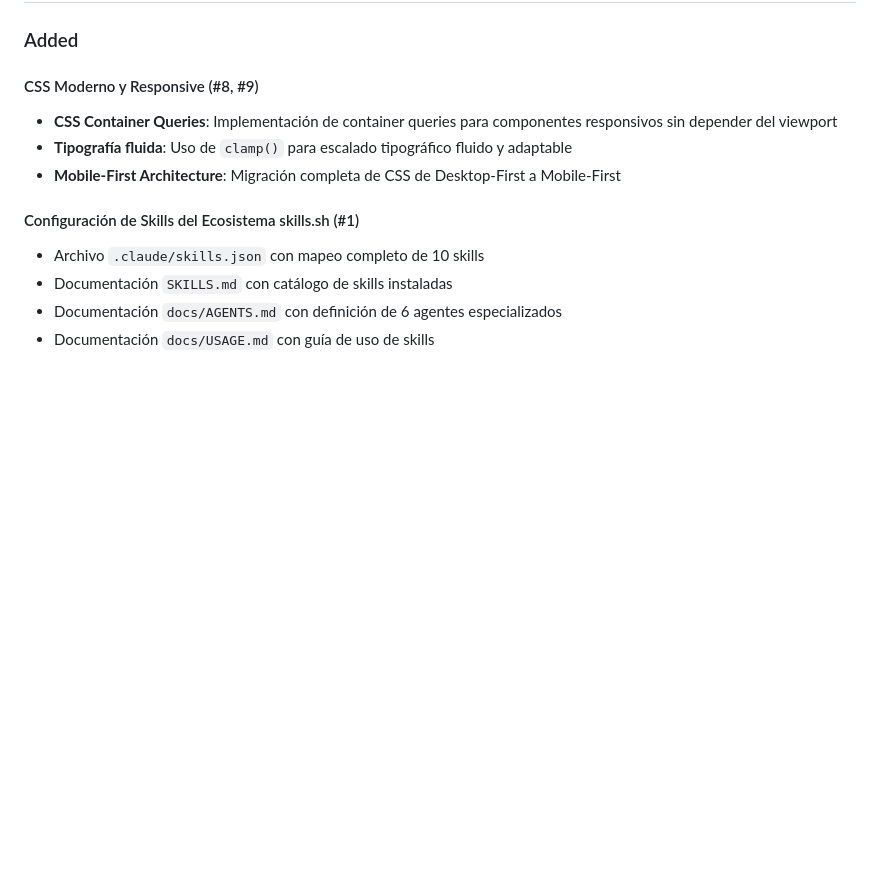
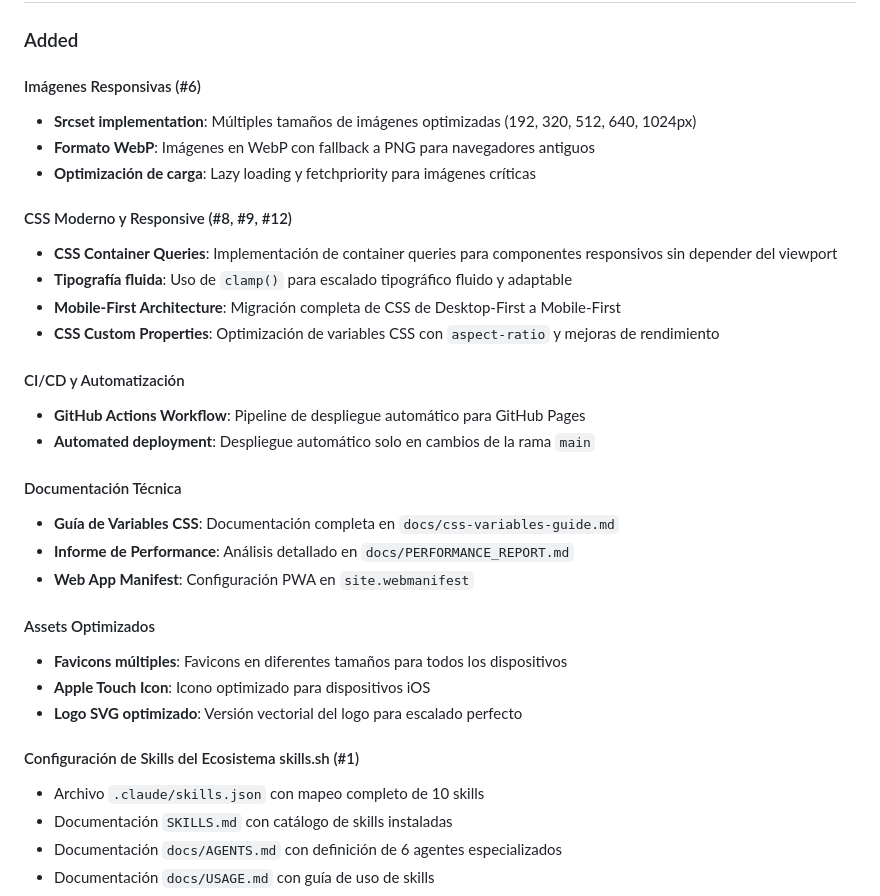
Before and after one commit to bairescoding/bairescoding.github.io, a Markdown page: CHANGELOG.md, the part around the change. GitHub-like rendering; blank space fills up the shorter version.

```diff
--- a/CHANGELOG.md
+++ b/CHANGELOG.md
@@ -9,11 +9,35 @@ and this project adheres to [Semantic Versioning](https://semver.org/spec/v2.0.0
 
 ### Added
 
-#### CSS Moderno y Responsive (#8, #9)
+#### Imágenes Responsivas (#6)
+
+- **Srcset implementation**: Múltiples tamaños de imágenes optimizadas (192, 320, 512, 640, 1024px)
+- **Formato WebP**: Imágenes en WebP con fallback a PNG para navegadores antiguos
+- **Optimización de carga**: Lazy loading y fetchpriority para imágenes críticas
+
+#### CSS Moderno y Responsive (#8, #9, #12)
 
 - **CSS Container Queries**: Implementación de container queries para componentes responsivos sin depender del viewport
 - **Tipografía fluida**: Uso de `clamp()` para escalado tipográfico fluido y adaptable
 - **Mobile-First Architecture**: Migración completa de CSS de Desktop-First a Mobile-First
+- **CSS Custom Properties**: Optimización de variables CSS con `aspect-ratio` y mejoras de rendimiento
+
+#### CI/CD y Automatización
+
+- **GitHub Actions Workflow**: Pipeline de despliegue automático para GitHub Pages
+- **Automated deployment**: Despliegue automático solo en cambios de la rama `main`
+
+#### Documentación Técnica
+
+- **Guía de Variables CSS**: Documentación completa en `docs/css-variables-guide.md`
+- **Informe de Performance**: Análisis detallado en `docs/PERFORMANCE_REPORT.md`
+- **Web App Manifest**: Configuración PWA en `site.webmanifest`
+
+#### Assets Optimizados
+
+- **Favicons múltiples**: Favicons en diferentes tamaños para todos los dispositivos
+- **Apple Touch Icon**: Icono optimizado para dispositivos iOS
+- **Logo SVG optimizado**: Versión vectorial del logo para escalado perfecto
 
 #### Configuración de Skills del Ecosistema skills.sh (#1)
 
```
Also changed, not shown: README.md (+85 -45 lines).
